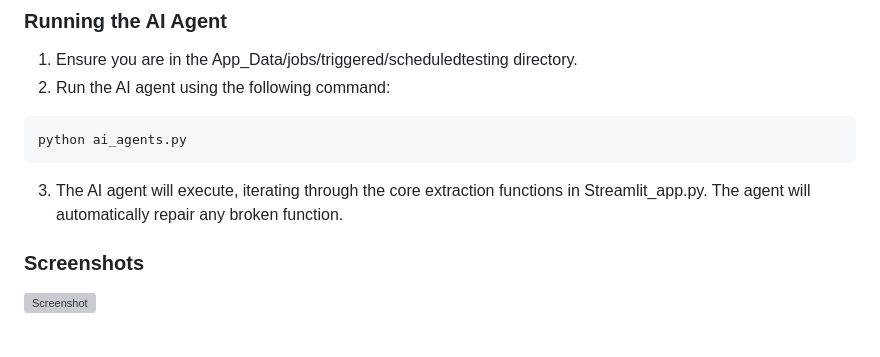
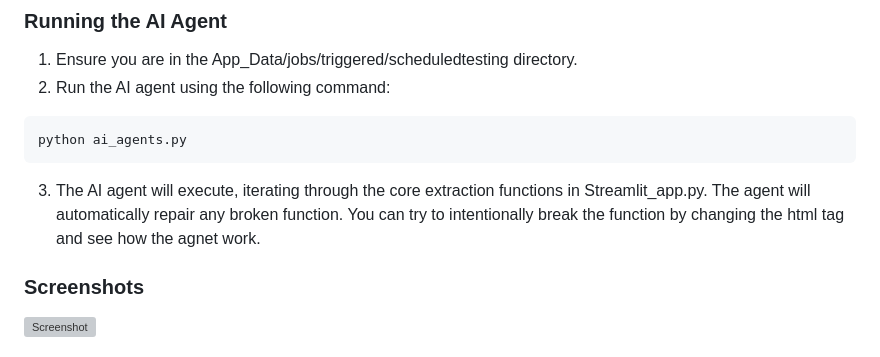
Before and after one commit to Namle-git/Civil_3D_AI_Assistant, a Markdown page: README.md, the part around the change. GitHub-like rendering; grey boxes are pictures that could not be loaded.

````diff
--- a/README.md
+++ b/README.md
@@ -294,7 +294,7 @@ streamlit run Streamlit_app.py
 ```bash
 python ai_agents.py
 ```
-3. The AI agent will execute, iterating through the core extraction functions in Streamlit_app.py. The agent will automatically repair any broken function.
+3. The AI agent will execute, iterating through the core extraction functions in Streamlit_app.py. The agent will automatically repair any broken function. You can try to intentionally break the function by changing the html tag and see how the agnet work.
 
 ### Screenshots
 ![Screenshot](https://github.com/Namle-git/Civil_3D_AI_Assistant/assets/151961878/94705563-a6c8-4773-a3db-89d859e650a9)
````
